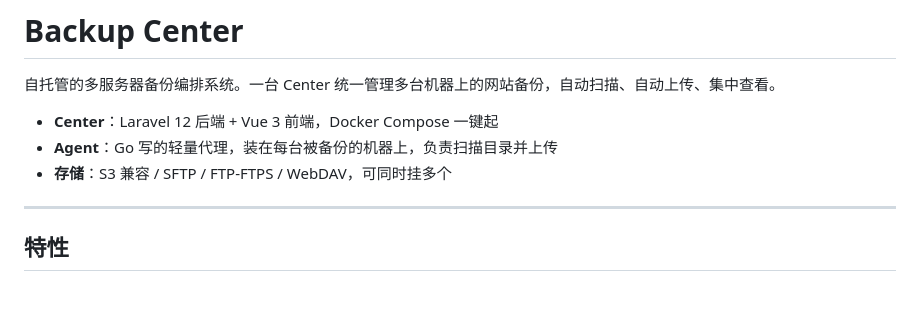
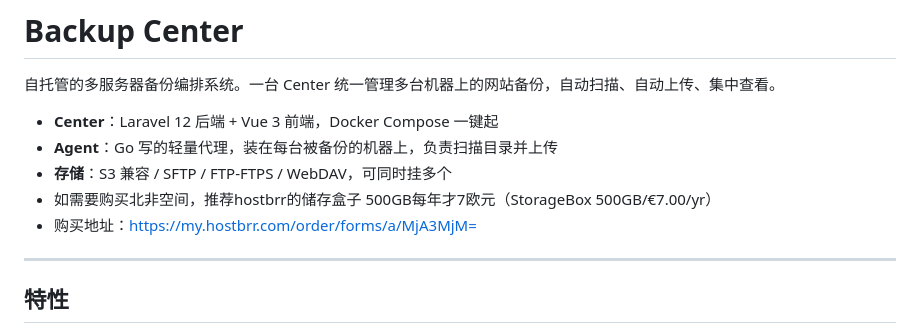
Before and after one commit to gongpz/backup-center, a Markdown page: README.md, the part around the change. Rendered like a GitHub page; blank space fills up the shorter version.

```diff
--- a/README.md
+++ b/README.md
@@ -5,6 +5,8 @@
 - **Center**：Laravel 12 后端 + Vue 3 前端，Docker Compose 一键起
 - **Agent**：Go 写的轻量代理，装在每台被备份的机器上，负责扫描目录并上传
 - **存储**：S3 兼容 / SFTP / FTP-FTPS / WebDAV，可同时挂多个
+- 如需要购买北非空间，推荐hostbrr的储存盒子 500GB每年才7欧元（StorageBox 500GB/€7.00/yr）
+- 购买地址：https://my.hostbrr.com/order/forms/a/MjA3MjM=
 
 ---
 
```
